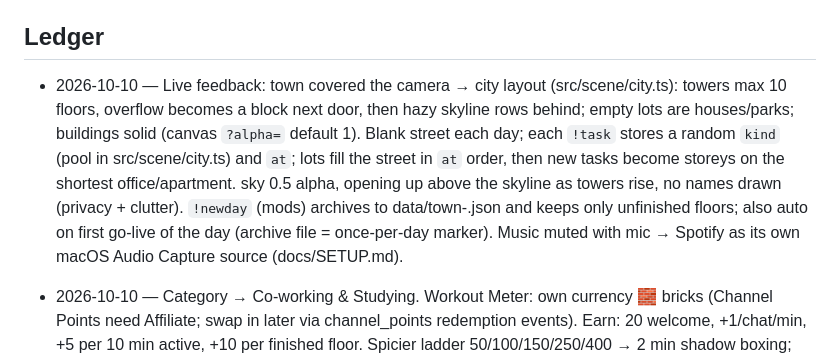
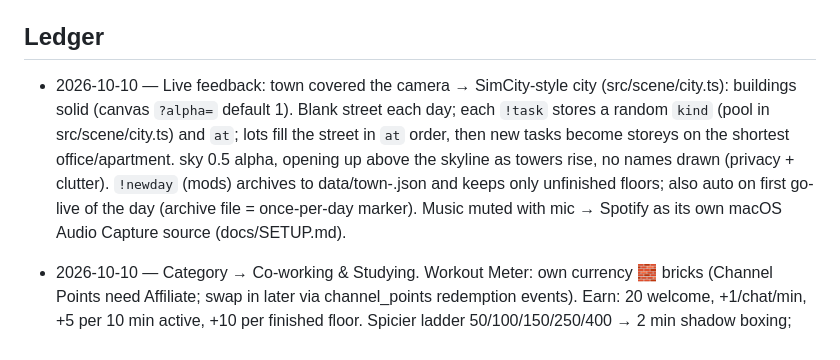
Before and after one commit to 1xabhay/twitch_handler, a Markdown page: CLAUDE.md, the part around the change. GitHub-like rendering.

Commit message:
docs: ledger reflects the blank-canvas city
Co-Authored-By: Claude Opus 5.5 (1M context) <noreply@anthropic.com>

```diff
--- a/CLAUDE.md
+++ b/CLAUDE.md
@@ -36,7 +36,7 @@ Twitch handler app. Intended to be open-sourced.
 - `docs/SETUP.md` — tested macOS streaming setup (Twitch app, OBS, free GoPro webcam, audio).
 
 ## Ledger
-- 2026-10-10 — Live feedback: town covered the camera → city layout (src/scene/city.ts): towers max 10 floors, overflow becomes a block next door, then hazy skyline rows behind; empty lots are houses/parks; buildings solid (canvas `?alpha=` default 1). Blank street each day; each `!task` stores a random `kind` (pool in src/scene/city.ts) and `at`; lots fill the street in `at` order, then new tasks become storeys on the shortest office/apartment. sky 0.5 alpha, opening up above the skyline as towers rise, no names drawn (privacy + clutter). `!newday` (mods) archives to data/town-<date>.json and keeps only unfinished floors; also auto on first go-live of the day (archive file = once-per-day marker). Music muted with mic → Spotify as its own macOS Audio Capture source (docs/SETUP.md).
+- 2026-10-10 — Live feedback: town covered the camera → SimCity-style city (src/scene/city.ts): buildings solid (canvas `?alpha=` default 1). Blank street each day; each `!task` stores a random `kind` (pool in src/scene/city.ts) and `at`; lots fill the street in `at` order, then new tasks become storeys on the shortest office/apartment. sky 0.5 alpha, opening up above the skyline as towers rise, no names drawn (privacy + clutter). `!newday` (mods) archives to data/town-<date>.json and keeps only unfinished floors; also auto on first go-live of the day (archive file = once-per-day marker). Music muted with mic → Spotify as its own macOS Audio Capture source (docs/SETUP.md).
 <!-- newest first: YYYY-MM-DD — what changed / decided, and why -->
 - 2026-10-10 — Category → Co-working & Studying. Workout Meter: own currency 🧱 bricks (Channel Points need Affiliate; swap in later via channel_points redemption events). Earn: 20 welcome, +1/chat/min, +5 per 10 min active, +10 per finished floor. Spicier ladder 50/100/150/250/400 → 2 min shadow boxing; fires at breaks only, max 2/h, 10 min apart. Overlay /workout (600x160).
 - 2026-10-10 — Link commands (!discord !insta !playlist !socials, LINK_* in .env); Discord go-live post via DISCORD_WEBHOOK with @here (playful copy). Launcher app `npm run launcher` → ~/Applications/Isamy Stream.app: starts bot, opens OBS, stops bot when OBS quits; log ~/Library/Logs/isamy-bot.log.
```
